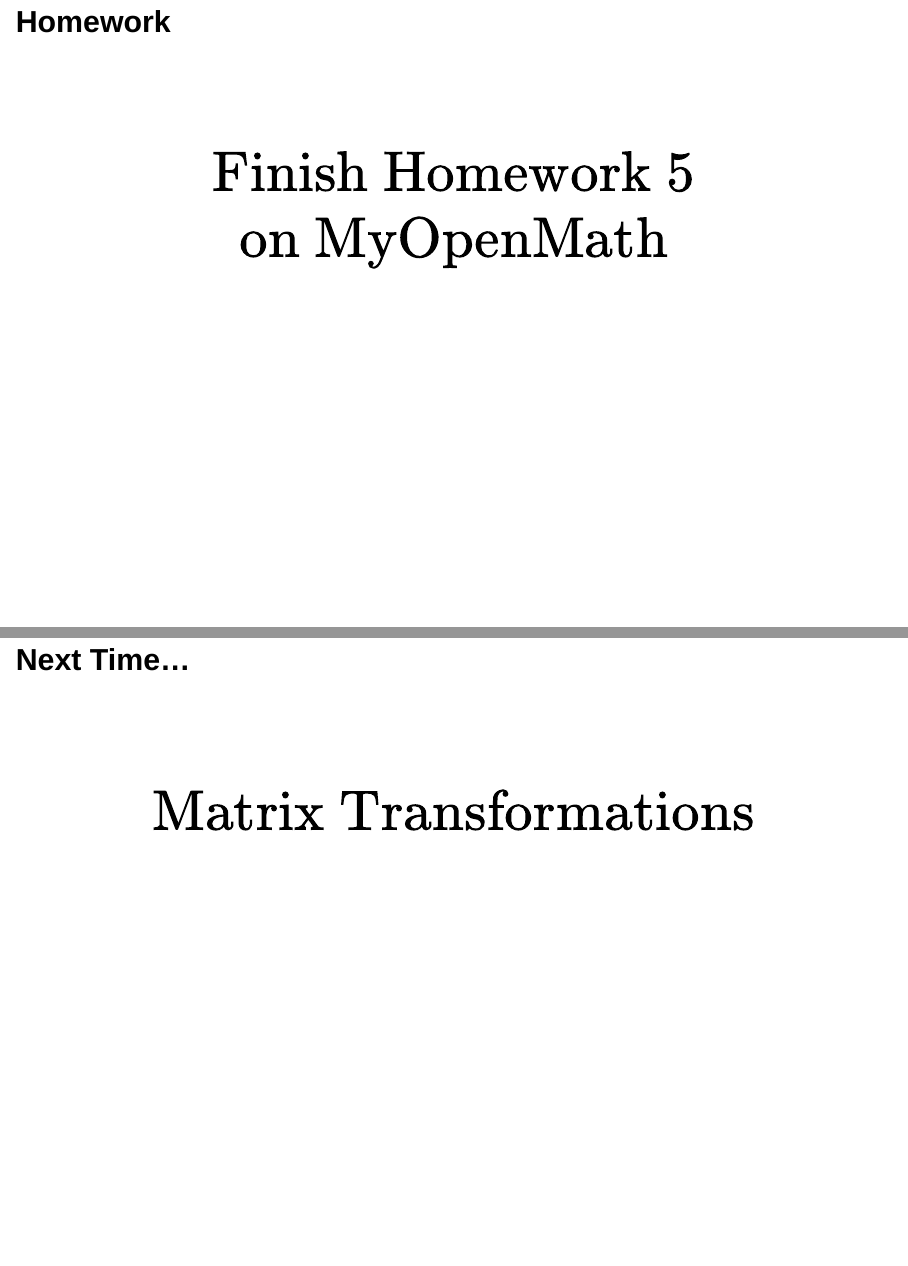
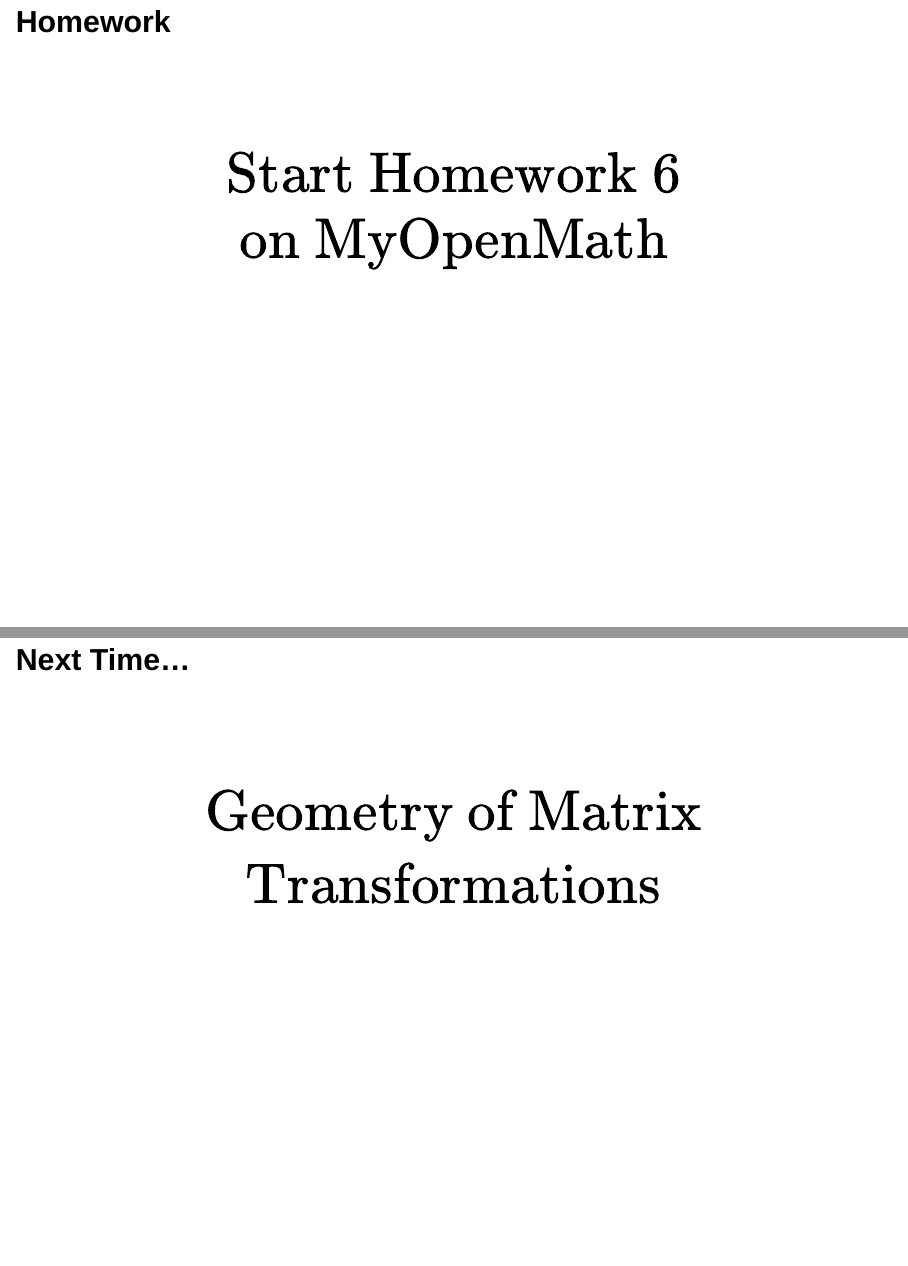
Before and after one commit to agmath/LinearAlgebraCourse, a Quarto document (Notes_Slides/D12_LinearTransformations.qmd): pages 47 and 48 of 48, joined at a grey line. Rendered offline with R 4.5, knitr and Pandoc in place of Quarto, with nearby package versions; drawn as Slidy slides in place of the format the file asks for; some code elsewhere in the file could not run offline.

Commit message:
Fix homework and next up

```diff
--- a/Notes_Slides/D12_LinearTransformations.qmd
+++ b/Notes_Slides/D12_LinearTransformations.qmd
@@ -977,7 +977,7 @@
 
 <center>
 
-$$\Huge{\text{Finish Homework 5}}$$
+$$\Huge{\text{Start Homework 6}}$$
 $$\Huge{\text{on MyOpenMath}}$$
 
 </center>
@@ -992,7 +992,9 @@
 
 <center>
 
-$\Huge{\text{Matrix Transformations}}$
+$\Huge{\text{Geometry of Matrix}}$
+
+$\Huge{\text{Transformations}}$
 
 
 </center>
```
Also changed, not shown: Notes_Slides/D12_LinearTransformations.html.
